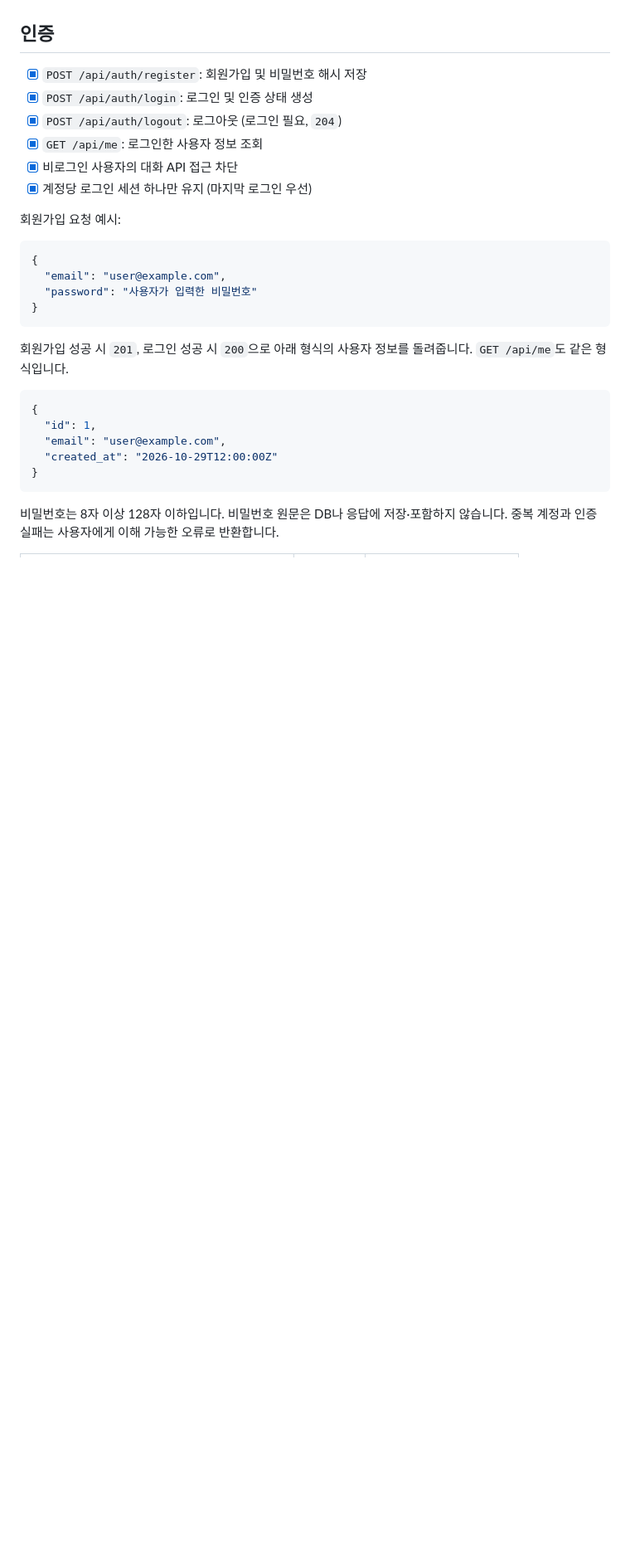
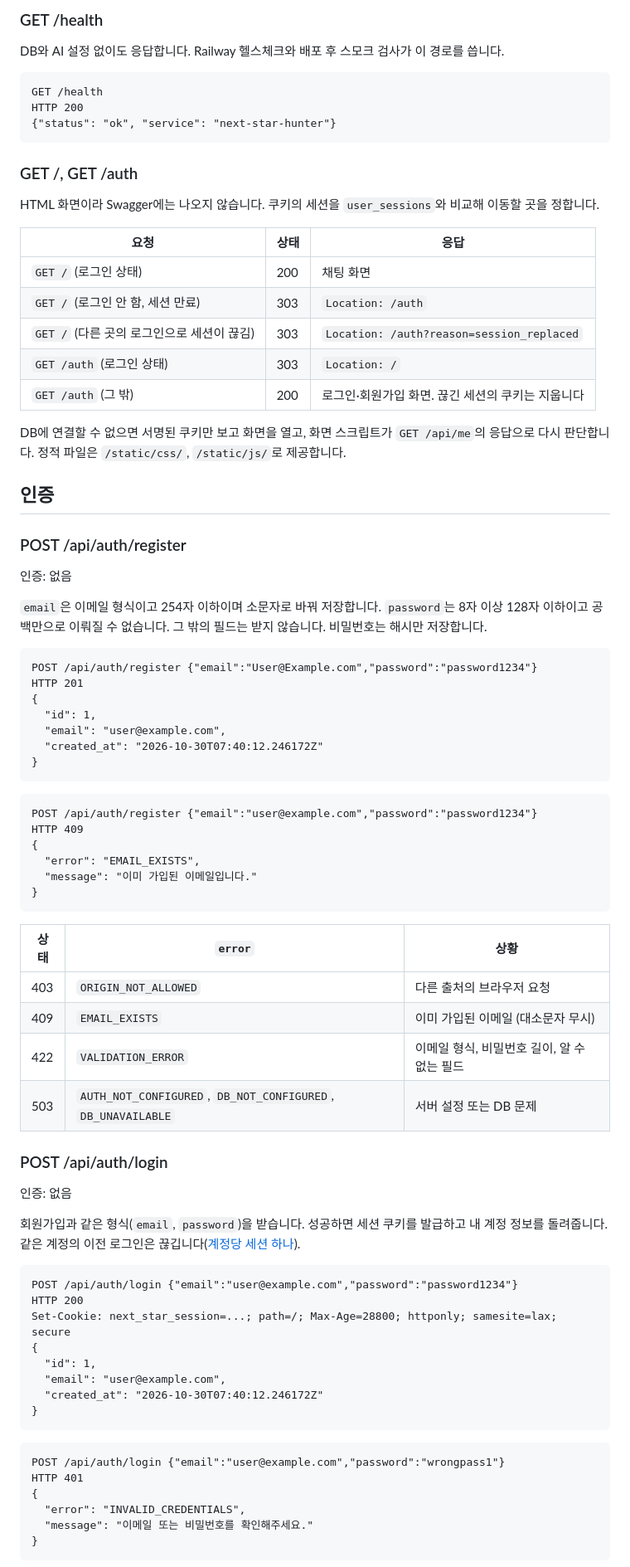
Before and after one commit to innurhap28/Next-Star-Hunter.bot, a Markdown page: docs/API.md, the part around one of its changes. Shown at 83% size. Rendered like a GitHub page; blank space fills up the shorter version.

````diff
--- a/docs/API.md
+++ b/docs/API.md
@@ -25,31 +64,84 @@
+### GET /health
+
+DB와 AI 설정 없이도 응답합니다. Railway 헬스체크와 배포 후 스모크 검사가 이 경로를 씁니다.
+
+```
+GET /health
+HTTP 200
+{"status": "ok", "service": "next-star-hunter"}
+```
+
+### GET /, GET /auth
+
+HTML 화면이라 Swagger에는 나오지 않습니다. 쿠키의 세션을 `user_sessions`와 비교해 이동할 곳을 정합니다.
+
+| 요청 | 상태 | 응답 |
+|---|---|---|
+| `GET /` (로그인 상태) | 200 | 채팅 화면 |
+| `GET /` (로그인 안 함, 세션 만료) | 303 | `Location: /auth` |
+| `GET /` (다른 곳의 로그인으로 세션이 끊김) | 303 | `Location: /auth?reason=session_replaced` |
+| `GET /auth` (로그인 상태) | 303 | `Location: /` |
+| `GET /auth` (그 밖) | 200 | 로그인·회원가입 화면. 끊긴 세션의 쿠키는 지웁니다 |
+
+DB에 연결할 수 없으면 서명된 쿠키만 보고 화면을 열고, 화면 스크립트가 `GET /api/me`의 응답으로 다시 판단합니다. 정적 파일은 `/static/css/`, `/static/js/`로 제공합니다.
 
 ## 인증
 
-- [x] `POST /api/auth/register`: 회원가입 및 비밀번호 해시 저장
-- [x] `POST /api/auth/login`: 로그인 및 인증 상태 생성
-- [x] `POST /api/auth/logout`: 로그아웃 (로그인 필요, `204`)
-- [x] `GET /api/me`: 로그인한 사용자 정보 조회
-- [x] 비로그인 사용자의 대화 API 접근 차단
-- [x] 계정당 로그인 세션 하나만 유지 (마지막 로그인 우선)
+### POST /api/auth/register
 
-회원가입 요청 예시:
+인증: 없음
 
-```json
+`email`은 이메일 형식이고 254자 이하이며 소문자로 바꿔 저장합니다. `password`는 8자 이상 128자 이하이고 공백만으로 이뤄질 수 없습니다. 그 밖의 필드는 받지 않습니다. 비밀번호는 해시만 저장합니다.
+
+```
+POST /api/auth/register {"email":"User@Example.com","password":"password1234"}
+HTTP 201
 {
+  "id": 1,
   "email": "user@example.com",
-  "password": "사용자가 입력한 비밀번호"
+  "created_at": "2026-10-30T07:40:12.246172Z"
 }
 ```
 
-회원가입 성공 시 `201`, 로그인 성공 시 `200`으로 아래 형식의 사용자 정보를 돌려줍니다. `GET /api/me`도 같은 형식입니다.
+```
+POST /api/auth/register {"email":"user@example.com","password":"password1234"}
+HTTP 409
+{
+  "error": "EMAIL_EXISTS",
+  "message": "이미 가입된 이메일입니다."
+}
+```
 
-```json
+| 상태 | `error` | 상황 |
+|---|---|---|
+| 403 | `ORIGIN_NOT_ALLOWED` | 다른 출처의 브라우저 요청 |
+| 409 | `EMAIL_EXISTS` | 이미 가입된 이메일 (대소문자 무시) |
+| 422 | `VALIDATION_ERROR` | 이메일 형식, 비밀번호 길이, 알 수 없는 필드 |
+| 503 | `AUTH_NOT_CONFIGURED`, `DB_NOT_CONFIGURED`, `DB_UNAVAILABLE` | 서버 설정 또는 DB 문제 |
+
+### POST /api/auth/login
+
+인증: 없음
+
+회원가입과 같은 형식(`email`, `password`)을 받습니다. 성공하면 세션 쿠키를 발급하고 내 계정 정보를 돌려줍니다. 같은 계정의 이전 로그인은 끊깁니다([계정당 세션 하나](#계정당-세션-하나)).
+
+```
+POST /api/auth/login {"email":"user@example.com","password":"password1234"}
+HTTP 200
+Set-Cookie: next_star_session=...; path=/; Max-Age=28800; httponly; samesite=lax; secure
 {
   "id": 1,
   "email": "user@example.com",
-  "created_at": "2026-10-29T12:00:00Z"
+  "created_at": "2026-10-30T07:40:12.246172Z"
 }
 ```
 
-비밀번호는 8자 이상 128자 이하입니다. 비밀번호 원문은 DB나 응답에 저장·포함하지 않습니다. 중복 계정과 인증 실패는 사용자에게 이해 가능한 오류로 반환합니다.
+```
+POST /api/auth/login {"email":"user@example.com","password":"wrongpass1"}
+HTTP 401
+{
+  "error": "INVALID_CREDENTIALS",
+  "message": "이메일 또는 비밀번호를 확인해주세요."
+}
+```
 
````
Also changed, not shown: other parts of docs/API.md (+194 -126 lines).
